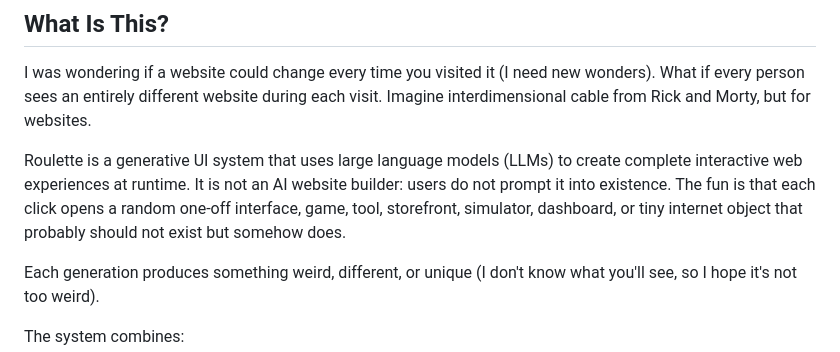
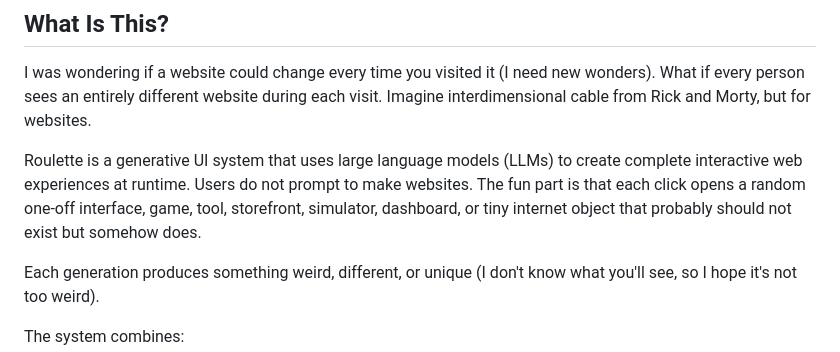
Before and after one commit to lesprgm/Roulette, a Markdown page: README.md, the part around the change. Drawn GitHub-style.

Commit message:
Revise Roulette description in README
Reword description for clarity and conciseness.

```diff
--- a/README.md
+++ b/README.md
@@ -8,7 +8,7 @@
 
 I was wondering if a website could change every time you visited it (I need new wonders). What if every person sees an entirely different website during each visit. Imagine interdimensional cable from Rick and Morty, but for websites.
 
-Roulette is a generative UI system that uses large language models (LLMs) to create complete interactive web experiences at runtime. It is not an AI website builder: users do not prompt it into existence. The fun is that each click opens a random one-off interface, game, tool, storefront, simulator, dashboard, or tiny internet object that probably should not exist but somehow does.
+Roulette is a generative UI system that uses large language models (LLMs) to create complete interactive web experiences at runtime. Users do not prompt to make websites. The fun part is that each click opens a random one-off interface, game, tool, storefront, simulator, dashboard, or tiny internet object that probably should not exist but somehow does.
 
 Each generation produces something weird, different, or unique (I don't know what you'll see, so I hope it's not too weird).
 
```
